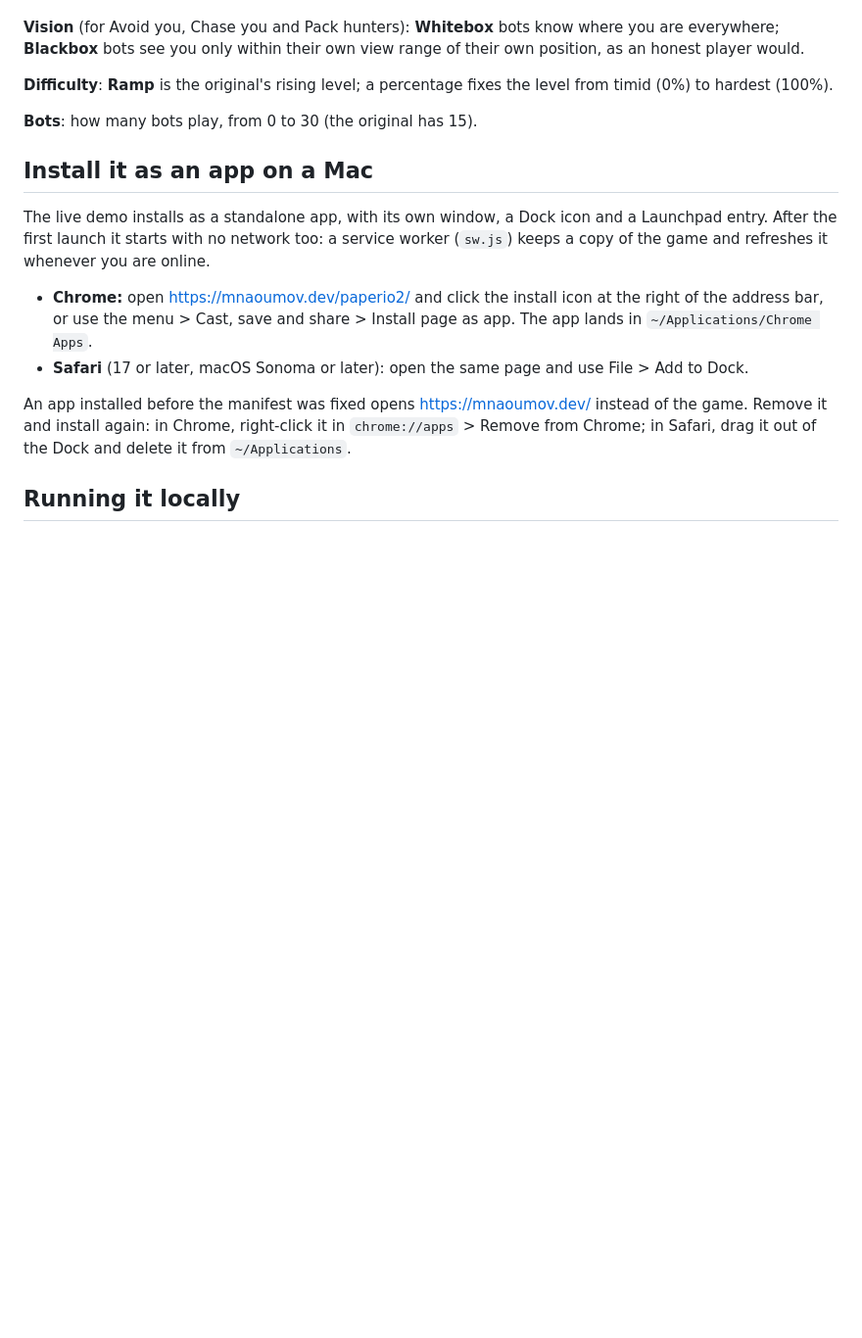
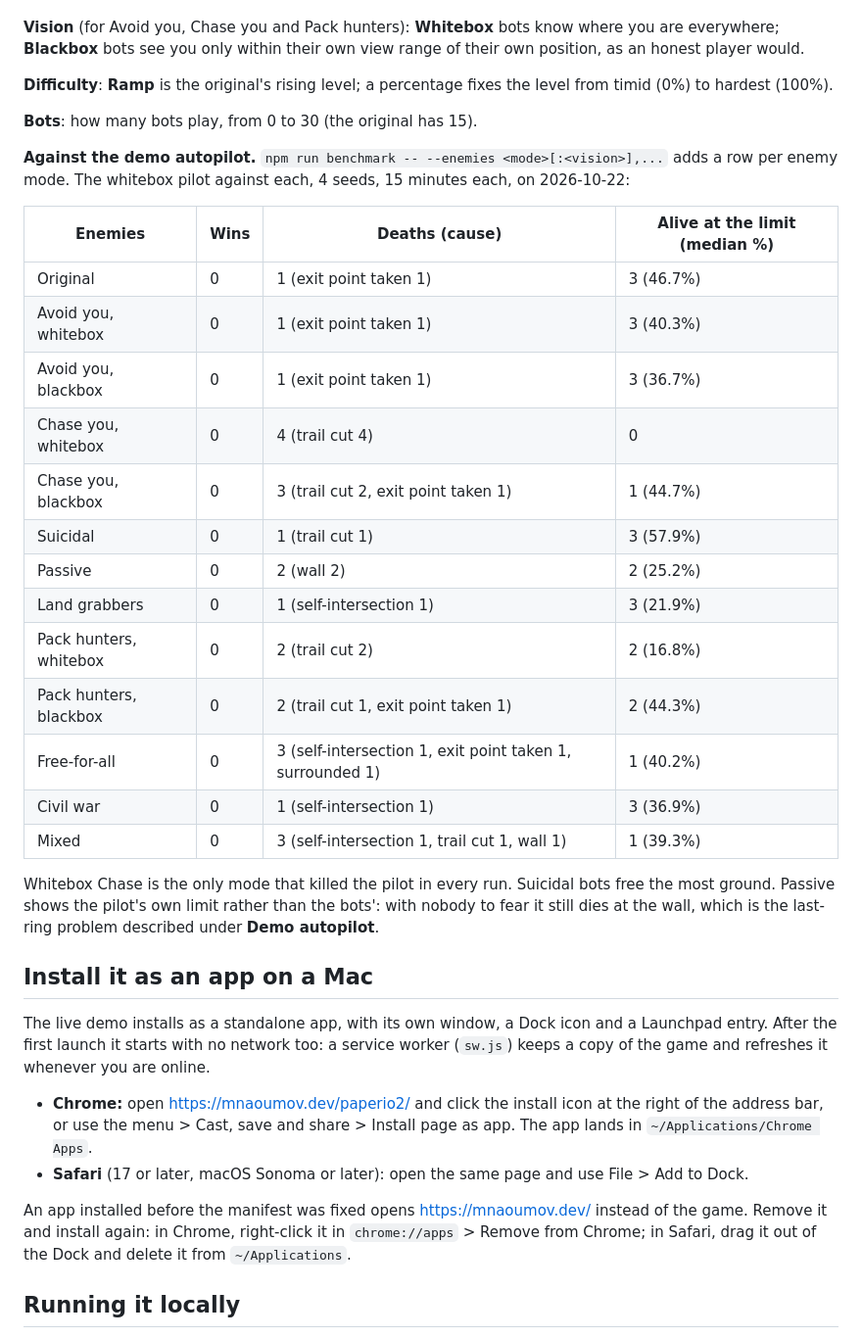
Before and after one commit to mnaoumov/paperio2, a Markdown page: README.md, the part around the change. Shown at 98% size. Rendered like a GitHub page; blank space fills up the shorter version.

Commit message:
docs: add the demo autopilot's benchmark against every enemy mode

```diff
--- a/README.md
+++ b/README.md
@@ -281,6 +281,31 @@ level from timid (0%) to hardest (100%).
 
 **Bots**: how many bots play, from 0 to 30 (the original has 15).
 
+**Against the demo autopilot.** `npm run benchmark -- --enemies <mode>[:<vision>],...`
+adds a row per enemy mode. The whitebox pilot against each, 4 seeds, 15 minutes
+each, on 2026-10-22:
+
+| Enemies | Wins | Deaths (cause) | Alive at the limit (median %) |
+| --- | --- | --- | --- |
+| Original | 0 | 1 (exit point taken 1) | 3 (46.7%) |
+| Avoid you, whitebox | 0 | 1 (exit point taken 1) | 3 (40.3%) |
+| Avoid you, blackbox | 0 | 1 (exit point taken 1) | 3 (36.7%) |
+| Chase you, whitebox | 0 | 4 (trail cut 4) | 0 |
+| Chase you, blackbox | 0 | 3 (trail cut 2, exit point taken 1) | 1 (44.7%) |
+| Suicidal | 0 | 1 (trail cut 1) | 3 (57.9%) |
+| Passive | 0 | 2 (wall 2) | 2 (25.2%) |
+| Land grabbers | 0 | 1 (self-intersection 1) | 3 (21.9%) |
+| Pack hunters, whitebox | 0 | 2 (trail cut 2) | 2 (16.8%) |
+| Pack hunters, blackbox | 0 | 2 (trail cut 1, exit point taken 1) | 2 (44.3%) |
+| Free-for-all | 0 | 3 (self-intersection 1, exit point taken 1, surrounded 1) | 1 (40.2%) |
+| Civil war | 0 | 1 (self-intersection 1) | 3 (36.9%) |
+| Mixed | 0 | 3 (self-intersection 1, trail cut 1, wall 1) | 1 (39.3%) |
+
+Whitebox Chase is the only mode that killed the pilot in every run. Suicidal
+bots free the most ground. Passive shows the pilot's own limit rather than the
+bots': with nobody to fear it still dies at the wall, which is the last-ring
+problem described under **Demo autopilot**.
+
 ## Install it as an app on a Mac
 
 The live demo installs as a standalone app, with its own window, a Dock icon
```
